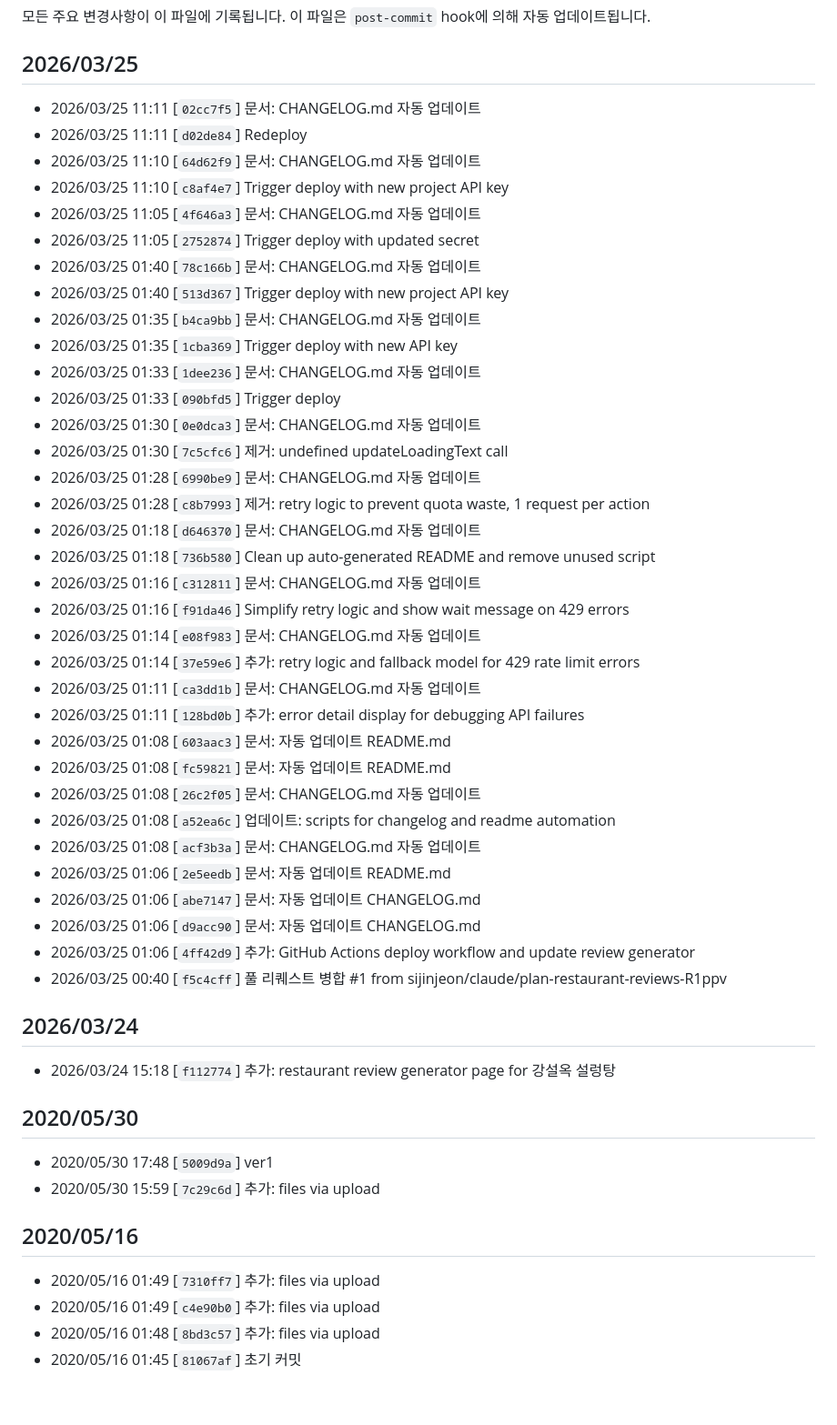
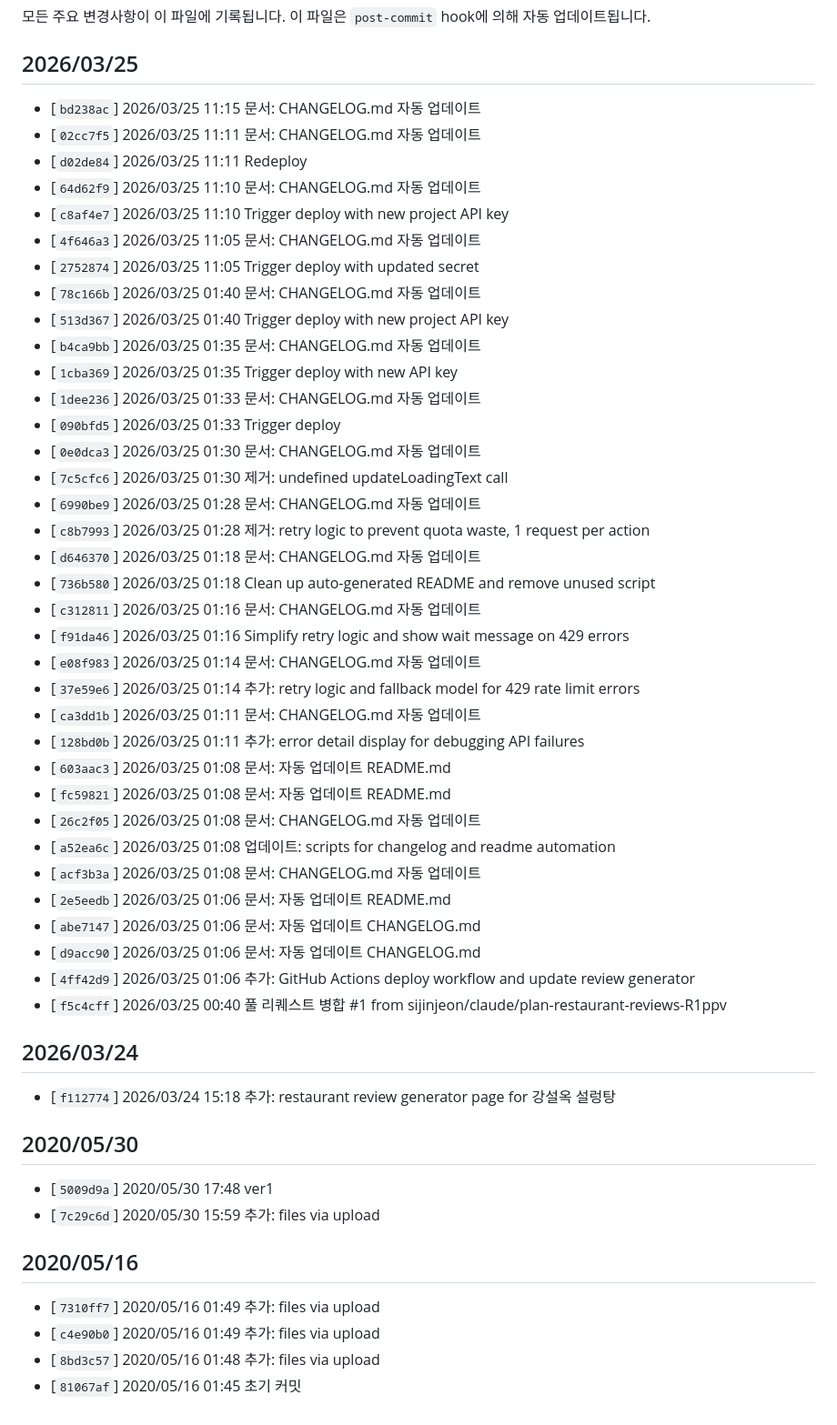
Before and after one commit to sijinjeon/HTML, a Markdown page: CHANGELOG.md, the part around the change. Shown at 91% size. Rendered like a GitHub page.

Commit message:
문서: CHANGELOG.md 자동 업데이트

```diff
--- a/CHANGELOG.md
+++ b/CHANGELOG.md
@@ -6,54 +6,55 @@
 <!-- AUTO-GENERATED: CHANGELOG_START -->
 ## 2026/03/25
 
-- 2026/03/25 11:11 [`02cc7f5`] 문서: CHANGELOG.md 자동 업데이트
-- 2026/03/25 11:11 [`d02de84`] Redeploy
-- 2026/03/25 11:10 [`64d62f9`] 문서: CHANGELOG.md 자동 업데이트
-- 2026/03/25 11:10 [`c8af4e7`] Trigger deploy with new project API key
-- 2026/03/25 11:05 [`4f646a3`] 문서: CHANGELOG.md 자동 업데이트
-- 2026/03/25 11:05 [`2752874`] Trigger deploy with updated secret
-- 2026/03/25 01:40 [`78c166b`] 문서: CHANGELOG.md 자동 업데이트
-- 2026/03/25 01:40 [`513d367`] Trigger deploy with new project API key
-- 2026/03/25 01:35 [`b4ca9bb`] 문서: CHANGELOG.md 자동 업데이트
-- 2026/03/25 01:35 [`1cba369`] Trigger deploy with new API key
-- 2026/03/25 01:33 [`1dee236`] 문서: CHANGELOG.md 자동 업데이트
-- 2026/03/25 01:33 [`090bfd5`] Trigger deploy
-- 2026/03/25 01:30 [`0e0dca3`] 문서: CHANGELOG.md 자동 업데이트
-- 2026/03/25 01:30 [`7c5cfc6`] 제거: undefined updateLoadingText call
-- 2026/03/25 01:28 [`6990be9`] 문서: CHANGELOG.md 자동 업데이트
-- 2026/03/25 01:28 [`c8b7993`] 제거: retry logic to prevent quota waste, 1 request per action
-- 2026/03/25 01:18 [`d646370`] 문서: CHANGELOG.md 자동 업데이트
-- 2026/03/25 01:18 [`736b580`] Clean up auto-generated README and remove unused script
-- 2026/03/25 01:16 [`c312811`] 문서: CHANGELOG.md 자동 업데이트
-- 2026/03/25 01:16 [`f91da46`] Simplify retry logic and show wait message on 429 errors
-- 2026/03/25 01:14 [`e08f983`] 문서: CHANGELOG.md 자동 업데이트
-- 2026/03/25 01:14 [`37e59e6`] 추가: retry logic and fallback model for 429 rate limit errors
-- 2026/03/25 01:11 [`ca3dd1b`] 문서: CHANGELOG.md 자동 업데이트
-- 2026/03/25 01:11 [`128bd0b`] 추가: error detail display for debugging API failures
-- 2026/03/25 01:08 [`603aac3`] 문서: 자동 업데이트 README.md
-- 2026/03/25 01:08 [`fc59821`] 문서: 자동 업데이트 README.md
-- 2026/03/25 01:08 [`26c2f05`] 문서: CHANGELOG.md 자동 업데이트
-- 2026/03/25 01:08 [`a52ea6c`] 업데이트: scripts for changelog and readme automation
-- 2026/03/25 01:08 [`acf3b3a`] 문서: CHANGELOG.md 자동 업데이트
-- 2026/03/25 01:06 [`2e5eedb`] 문서: 자동 업데이트 README.md
-- 2026/03/25 01:06 [`abe7147`] 문서: 자동 업데이트 CHANGELOG.md
-- 2026/03/25 01:06 [`d9acc90`] 문서: 자동 업데이트 CHANGELOG.md
-- 2026/03/25 01:06 [`4ff42d9`] 추가: GitHub Actions deploy workflow and update review generator
-- 2026/03/25 00:40 [`f5c4cff`] 풀 리퀘스트 병합 #1 from sijinjeon/claude/plan-restaurant-reviews-R1ppv
+- [`bd238ac`] 2026/03/25 11:15 문서: CHANGELOG.md 자동 업데이트
+- [`02cc7f5`] 2026/03/25 11:11 문서: CHANGELOG.md 자동 업데이트
+- [`d02de84`] 2026/03/25 11:11 Redeploy
+- [`64d62f9`] 2026/03/25 11:10 문서: CHANGELOG.md 자동 업데이트
+- [`c8af4e7`] 2026/03/25 11:10 Trigger deploy with new project API key
+- [`4f646a3`] 2026/03/25 11:05 문서: CHANGELOG.md 자동 업데이트
+- [`2752874`] 2026/03/25 11:05 Trigger deploy with updated secret
+- [`78c166b`] 2026/03/25 01:40 문서: CHANGELOG.md 자동 업데이트
+- [`513d367`] 2026/03/25 01:40 Trigger deploy with new project API key
+- [`b4ca9bb`] 2026/03/25 01:35 문서: CHANGELOG.md 자동 업데이트
+- [`1cba369`] 2026/03/25 01:35 Trigger deploy with new API key
+- [`1dee236`] 2026/03/25 01:33 문서: CHANGELOG.md 자동 업데이트
+- [`090bfd5`] 2026/03/25 01:33 Trigger deploy
+- [`0e0dca3`] 2026/03/25 01:30 문서: CHANGELOG.md 자동 업데이트
+- [`7c5cfc6`] 2026/03/25 01:30 제거: undefined updateLoadingText call
+- [`6990be9`] 2026/03/25 01:28 문서: CHANGELOG.md 자동 업데이트
+- [`c8b7993`] 2026/03/25 01:28 제거: retry logic to prevent quota waste, 1 request per action
+- [`d646370`] 2026/03/25 01:18 문서: CHANGELOG.md 자동 업데이트
+- [`736b580`] 2026/03/25 01:18 Clean up auto-generated README and remove unused script
+- [`c312811`] 2026/03/25 01:16 문서: CHANGELOG.md 자동 업데이트
+- [`f91da46`] 2026/03/25 01:16 Simplify retry logic and show wait message on 429 errors
+- [`e08f983`] 2026/03/25 01:14 문서: CHANGELOG.md 자동 업데이트
+- [`37e59e6`] 2026/03/25 01:14 추가: retry logic and fallback model for 429 rate limit errors
+- [`ca3dd1b`] 2026/03/25 01:11 문서: CHANGELOG.md 자동 업데이트
+- [`128bd0b`] 2026/03/25 01:11 추가: error detail display for debugging API failures
+- [`603aac3`] 2026/03/25 01:08 문서: 자동 업데이트 README.md
+- [`fc59821`] 2026/03/25 01:08 문서: 자동 업데이트 README.md
+- [`26c2f05`] 2026/03/25 01:08 문서: CHANGELOG.md 자동 업데이트
+- [`a52ea6c`] 2026/03/25 01:08 업데이트: scripts for changelog and readme automation
+- [`acf3b3a`] 2026/03/25 01:08 문서: CHANGELOG.md 자동 업데이트
+- [`2e5eedb`] 2026/03/25 01:06 문서: 자동 업데이트 README.md
+- [`abe7147`] 2026/03/25 01:06 문서: 자동 업데이트 CHANGELOG.md
+- [`d9acc90`] 2026/03/25 01:06 문서: 자동 업데이트 CHANGELOG.md
+- [`4ff42d9`] 2026/03/25 01:06 추가: GitHub Actions deploy workflow and update review generator
+- [`f5c4cff`] 2026/03/25 00:40 풀 리퀘스트 병합 #1 from sijinjeon/claude/plan-restaurant-reviews-R1ppv
 
 ## 2026/03/24
 
-- 2026/03/24 15:18 [`f112774`] 추가: restaurant review generator page for 강설옥 설렁탕
+- [`f112774`] 2026/03/24 15:18 추가: restaurant review generator page for 강설옥 설렁탕
 
 ## 2020/05/30
 
-- 2020/05/30 17:48 [`5009d9a`] ver1
-- 2020/05/30 15:59 [`7c29c6d`] 추가: files via upload
+- [`5009d9a`] 2020/05/30 17:48 ver1
+- [`7c29c6d`] 2020/05/30 15:59 추가: files via upload
 
 ## 2020/05/16
 
-- 2020/05/16 01:49 [`7310ff7`] 추가: files via upload
-- 2020/05/16 01:49 [`c4e90b0`] 추가: files via upload
-- 2020/05/16 01:48 [`8bd3c57`] 추가: files via upload
-- 2020/05/16 01:45 [`81067af`] 초기 커밋
+- [`7310ff7`] 2020/05/16 01:49 추가: files via upload
+- [`c4e90b0`] 2020/05/16 01:49 추가: files via upload
+- [`8bd3c57`] 2020/05/16 01:48 추가: files via upload
+- [`81067af`] 2020/05/16 01:45 초기 커밋
 <!-- AUTO-GENERATED: CHANGELOG_END -->
```
